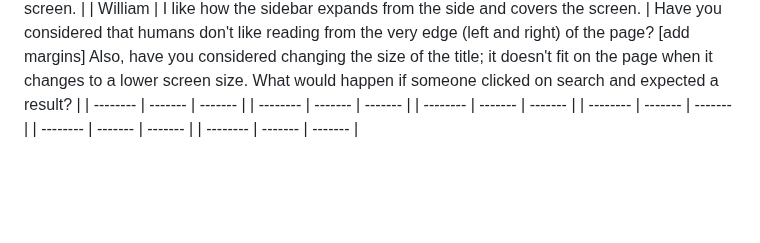
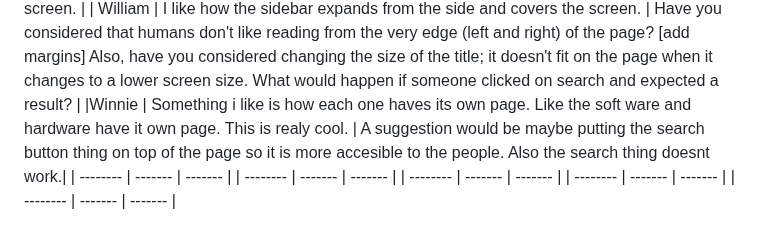
Before and after one commit to albertog3410/sep10-freedom-project, a Markdown page: prep/plan.md, the part around the change. GitHub-like rendering; blank space fills up the shorter version.

```diff
--- a/prep/plan.md
+++ b/prep/plan.md
@@ -87,9 +87,9 @@
 | Name | Glows | Grows |
 | Darren Li | You did  a good job making the different sections go next to eachtoehr when the screen is larger. | Part of your title goes off screen when it is less than 600px wide, you could try using media queries to shrink the title when the screen is smaller so it fits on screen. |
 | William | I like how the sidebar expands from the side and covers the screen. | Have you considered that humans don't like reading from the very edge (left and right) of the page? [add margins] Also, have you considered changing the size of the title; it doesn't fit on the page when it changes to a lower screen size. What would happen if someone clicked on search and expected a result? |
+|Winnie  | Something i like is how each one haves its own page. Like the soft ware and hardware have it own page. This is realy cool.  | A suggestion would be maybe putting the search button thing on top of the page so it is more accesible to the people. Also the search thing doesnt work.|
 | -------- | ------- | ------- |
 | -------- | ------- | ------- |
 | -------- | ------- | ------- |
 | -------- | ------- | ------- |
 | -------- | ------- | ------- |
-| -------- | ------- | ------- |
```
